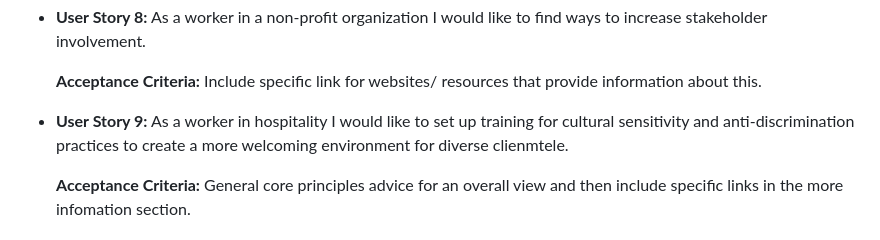
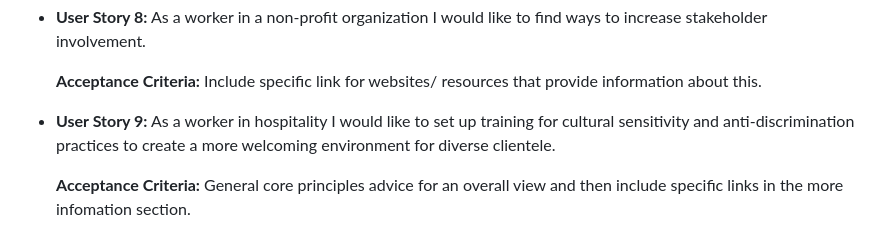
Before and after one commit to LAN-tr/Diversity-and-Inclusion, a Markdown page: README.md, the part around the change. GitHub-like rendering.

Commit message:
removed another typo form a user story

```diff
--- a/README.md
+++ b/README.md
@@ -48,7 +48,7 @@ Employment Section:
 
     **Acceptance Criteria:** Include specific link for websites/ resources that provide information about this.
 
-  - **User Story 9:** As a worker in hospitality I would like to set up training for cultural sensitivity and anti-discrimination practices to create a more welcoming environment for diverse clienmtele.
+  - **User Story 9:** As a worker in hospitality I would like to set up training for cultural sensitivity and anti-discrimination practices to create a more welcoming environment for diverse clientele.
 
     **Acceptance Criteria:** General core principles advice for an overall view and then include specific links in the more infomation section.
 
```
